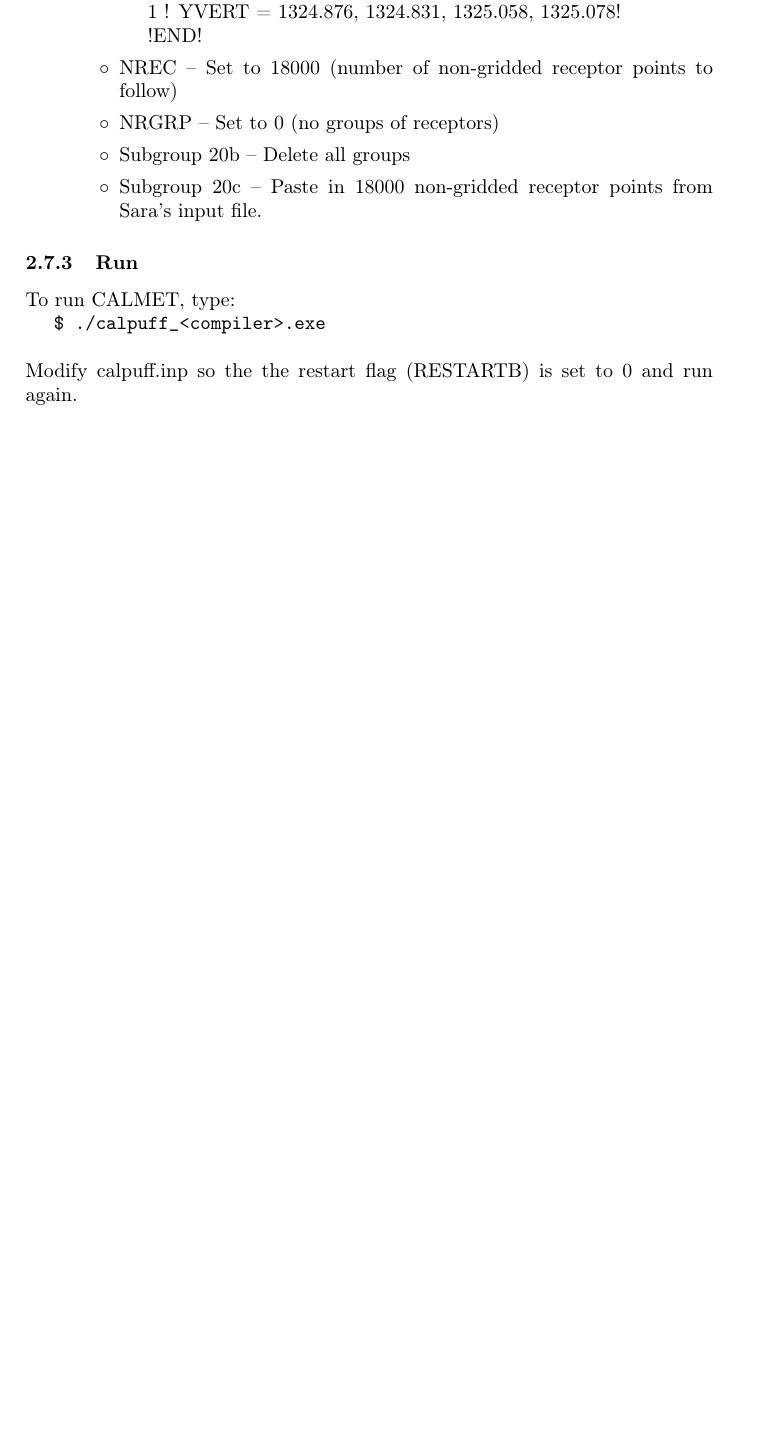
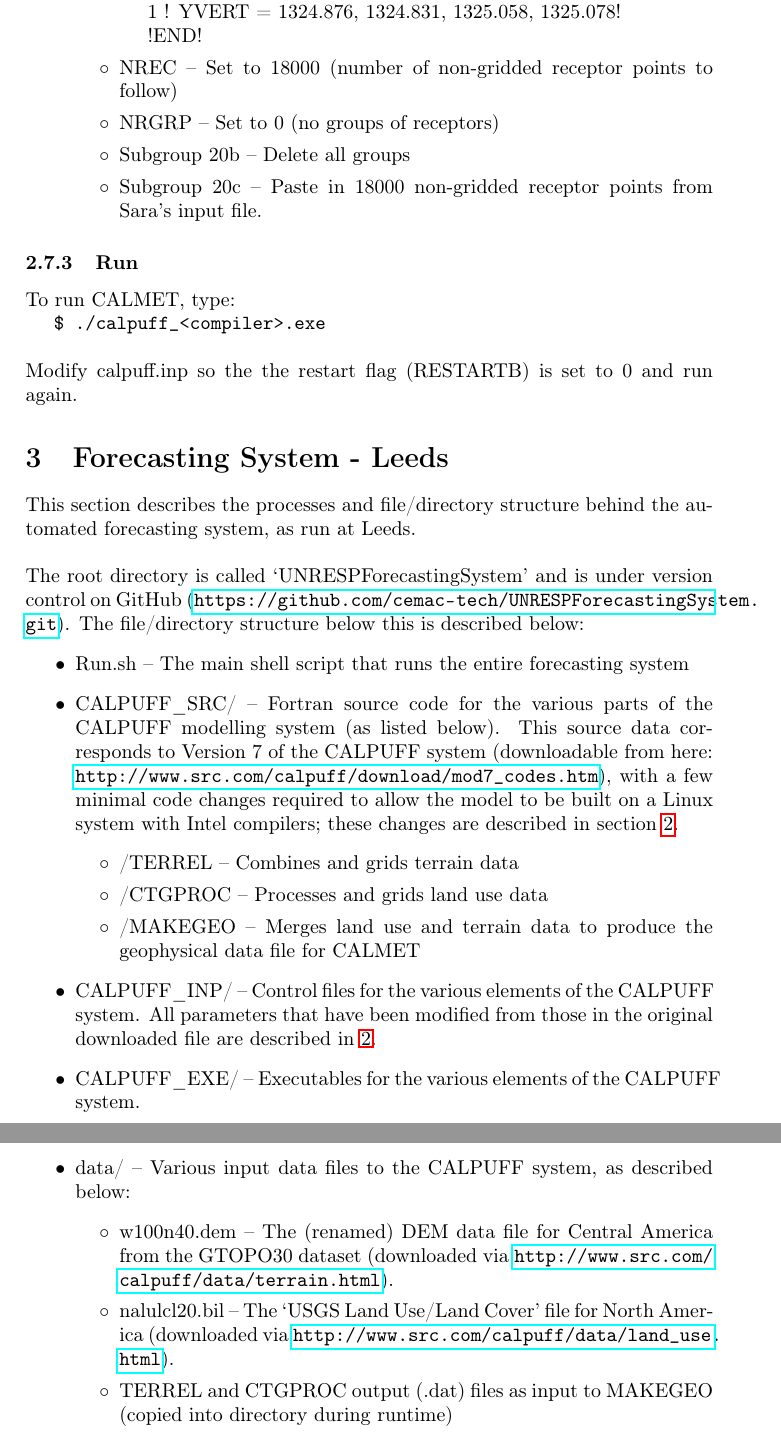
Before and after one commit to cemac/UNRESP_AQSensorTools, a LaTeX document (Docs/CEMACUserGuide_UNRESP.tex): part of page 17 of 17 before the commit and two parts of pages 17 and 18 of 18 after it, the two joined at a grey line, cut so that both start at the same text, the shorter picture padded with empty space. Compiled offline with pdfLaTeX.

Commit message:
Add documentation on Leeds forecasting system regarding the geophysical preprocessors

```diff
--- a/Docs/CEMACUserGuide_UNRESP.tex
+++ b/Docs/CEMACUserGuide_UNRESP.tex
@@ -487,4 +487,26 @@ To run CALMET, type:\\
 \tab \texttt{\$ ./calpuff\_<compiler>.exe}\\\\
 Modify calpuff.inp so the the restart flag (RESTARTB) is set to 0 and run again.
 
+\section{Forecasting System - Leeds}
+This section describes the processes and file/directory structure behind the automated forecasting system, as run at Leeds.\\\\
+The root directory is called `UNRESPForecastingSystem' and is under version control on GitHub (\url{https://github.com/cemac-tech/UNRESPForecastingSystem.git}). The file/directory structure below this is described below:
+\begin{itemize}
+\item Run.sh -- The main shell script that runs the entire forecasting system
+\item CALPUFF\_SRC/ -- Fortran source code for the various parts of the CALPUFF modelling system (as listed below). This source data corresponds to Version 7 of the CALPUFF system (downloadable from here: \url{http://www.src.com/calpuff/download/mod7_codes.htm}), with a few minimal code changes required to allow the model to be built on a Linux system with Intel compilers; these changes are described in section \ref{Installation}.
+\begin{itemize}
+\item /TERREL -- Combines and grids terrain data
+\item /CTGPROC -- Processes and grids land use data
+\item /MAKEGEO -- Merges land use and terrain data to produce the geophysical data file for CALMET
+\end{itemize}
+\item CALPUFF\_INP/ -- Control files for the various elements of the CALPUFF system. All parameters that have been modified from those in the original downloaded file are described in \ref{Installation}.
+\item CALPUFF\_EXE/ -- Executables for the various elements of the CALPUFF system.
+\item data/ -- Various input data files to the CALPUFF system, as described below:
+\begin{itemize}
+\item w100n40.dem -- The (renamed) DEM data file for Central America from the GTOPO30 dataset (downloaded via \url{http://www.src.com/calpuff/data/terrain.html}).
+\item nalulcl20.bil -- The `USGS Land Use/Land Cover' file for North America (downloaded via \url{http://www.src.com/calpuff/data/land_use.html}).
+\item TERREL and CTGPROC output (.dat) files as input to MAKEGEO (copied into directory during runtime)
+\end{itemize}
+\end{itemize}
+
+
 \end{document}
```
Also changed, not shown: Docs/CEMACUserGuide_UNRESP.tex (2 more changed lines).
